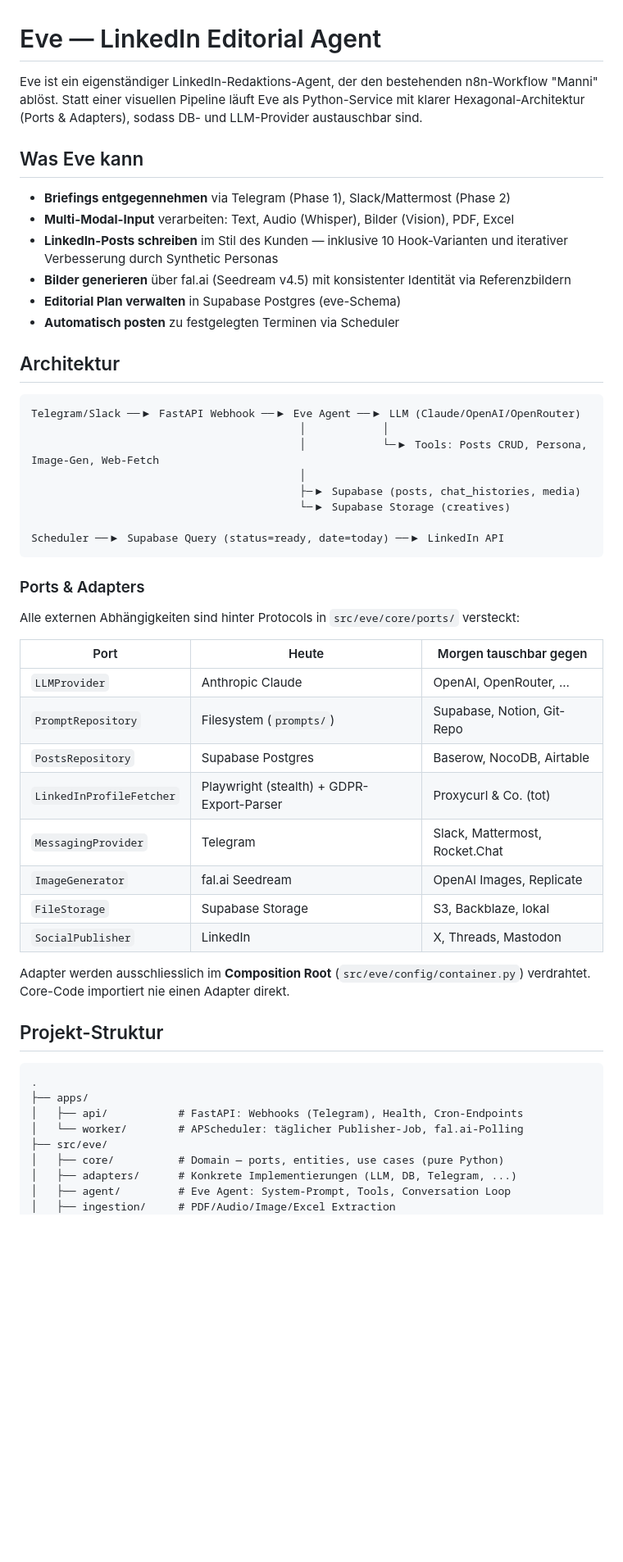
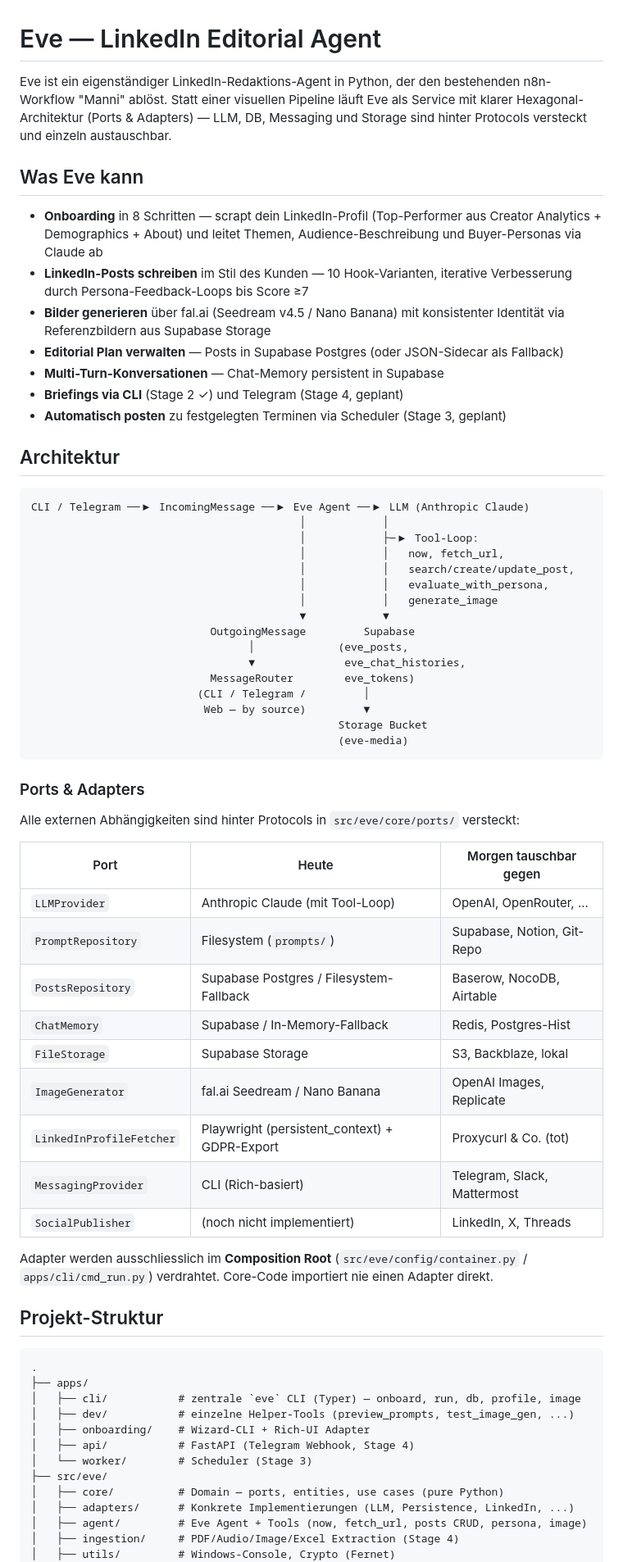
Before and after one commit to bizrockman/LinkedinRedakteur, a Markdown page: README.md, the part around one of its changes. Shown at 82% size. Rendered like a GitHub page; blank space fills up the shorter version.

````diff
--- a/README.md
+++ b/README.md
@@ -1,56 +1,70 @@
 # Eve — LinkedIn Editorial Agent
 
-Eve ist ein eigenständiger LinkedIn-Redaktions-Agent, der den bestehenden n8n-Workflow "Manni" ablöst. Statt einer visuellen Pipeline läuft Eve als Python-Service mit klarer Hexagonal-Architektur (Ports & Adapters), sodass DB- und LLM-Provider austauschbar sind.
+Eve ist ein eigenständiger LinkedIn-Redaktions-Agent in Python, der den bestehenden n8n-Workflow "Manni" ablöst. Statt einer visuellen Pipeline läuft Eve als Service mit klarer Hexagonal-Architektur (Ports & Adapters) — LLM, DB, Messaging und Storage sind hinter Protocols versteckt und einzeln austauschbar.
 
 ## Was Eve kann
 
-- **Briefings entgegennehmen** via Telegram (Phase 1), Slack/Mattermost (Phase 2)
-- **Multi-Modal-Input** verarbeiten: Text, Audio (Whisper), Bilder (Vision), PDF, Excel
-- **LinkedIn-Posts schreiben** im Stil des Kunden — inklusive 10 Hook-Varianten und iterativer Verbesserung durch Synthetic Personas
-- **Bilder generieren** über fal.ai (Seedream v4.5) mit konsistenter Identität via Referenzbildern
-- **Editorial Plan verwalten** in Supabase Postgres (eve-Schema)
-- **Automatisch posten** zu festgelegten Terminen via Scheduler
+- **Onboarding** in 8 Schritten — scrapt dein LinkedIn-Profil (Top-Performer aus Creator Analytics + Demographics + About) und leitet Themen, Audience-Beschreibung und Buyer-Personas via Claude ab
+- **LinkedIn-Posts schreiben** im Stil des Kunden — 10 Hook-Varianten, iterative Verbesserung durch Persona-Feedback-Loops bis Score ≥7
+- **Bilder generieren** über fal.ai (Seedream v4.5 / Nano Banana) mit konsistenter Identität via Referenzbildern aus Supabase Storage
+- **Editorial Plan verwalten** — Posts in Supabase Postgres (oder JSON-Sidecar als Fallback)
+- **Multi-Turn-Konversationen** — Chat-Memory persistent in Supabase
+- **Briefings via CLI** (Stage 2 ✓) und Telegram (Stage 4, geplant)
+- **Automatisch posten** zu festgelegten Terminen via Scheduler (Stage 3, geplant)
 
 ## Architektur
 
 ```
-Telegram/Slack ──▶ FastAPI Webhook ──▶ Eve Agent ──▶ LLM (Claude/OpenAI/OpenRouter)
+CLI / Telegram ──▶ IncomingMessage ──▶ Eve Agent ──▶ LLM (Anthropic Claude)
                                           │            │
-                                          │            └─▶ Tools: Posts CRUD, Persona, Image-Gen, Web-Fetch
-                                          │
-                                          ├─▶ Supabase (posts, chat_histories, media)
-                                          └─▶ Supabase Storage (creatives)
-
-Scheduler ──▶ Supabase Query (status=ready, date=today) ──▶ LinkedIn API
+                                          │            ├─▶ Tool-Loop:
+                                          │            │   now, fetch_url,
+                                          │            │   search/create/update_post,
+                                          │            │   evaluate_with_persona,
+                                          │            │   generate_image
+                                          ▼            ▼
+                            OutgoingMessage         Supabase
+                                  │             (eve_posts,
+                                  ▼              eve_chat_histories,
+                            MessageRouter        eve_tokens)
+                          (CLI / Telegram /         │
+                           Web — by source)         ▼
+                                                Storage Bucket
+                                                (eve-media)
 ```
 
 ### Ports & Adapters
 
 Alle externen Abhängigkeiten sind hinter Protocols in `src/eve/core/ports/` versteckt:
 
-| Port              | Heute             | Morgen tauschbar gegen        |
-|-------------------|-------------------|-------------------------------|
-| `LLMProvider`     | Anthropic Claude  | OpenAI, OpenRouter, ...       |
-| `PromptRepository`| Filesystem (`prompts/`) | Supabase, Notion, Git-Repo |
-| `PostsRepository` | Supabase Postgres | Baserow, NocoDB, Airtable     |
-| `LinkedInProfileFetcher` | Playwright (stealth) + GDPR-Export-Parser | Proxycurl & Co. (tot) |
-| `MessagingProvider` | Telegram        | Slack, Mattermost, Rocket.Chat |
-| `ImageGenerator`  | fal.ai Seedream   | OpenAI Images, Replicate       |
-| `FileStorage`     | Supabase Storage  | S3, Backblaze, lokal           |
-| `SocialPublisher` | LinkedIn          | X, Threads, Mastodon           |
+| Port              | Heute                                         | Morgen tauschbar gegen        |
+|-------------------|-----------------------------------------------|-------------------------------|
+| `LLMProvider`     | Anthropic Claude (mit Tool-Loop)              | OpenAI, OpenRouter, ...       |
+| `PromptRepository`| Filesystem (`prompts/`)                       | Supabase, Notion, Git-Repo    |
+| `PostsRepository` | Supabase Postgres / Filesystem-Fallback       | Baserow, NocoDB, Airtable     |
+| `ChatMemory`      | Supabase / In-Memory-Fallback                 | Redis, Postgres-Hist          |
+| `FileStorage`     | Supabase Storage                              | S3, Backblaze, lokal          |
+| `ImageGenerator`  | fal.ai Seedream / Nano Banana                 | OpenAI Images, Replicate      |
+| `LinkedInProfileFetcher` | Playwright (persistent_context) + GDPR-Export | Proxycurl & Co. (tot)  |
+| `MessagingProvider` | CLI (Rich-basiert)                          | Telegram, Slack, Mattermost   |
+| `SocialPublisher` | (noch nicht implementiert)                    | LinkedIn, X, Threads          |
 
-Adapter werden ausschliesslich im **Composition Root** (`src/eve/config/container.py`) verdrahtet. Core-Code importiert nie einen Adapter direkt.
+Adapter werden ausschliesslich im **Composition Root** (`src/eve/config/container.py` / `apps/cli/cmd_run.py`) verdrahtet. Core-Code importiert nie einen Adapter direkt.
 
 ## Projekt-Struktur
 
 ```
 .
 ├── apps/
-│   ├── api/           # FastAPI: Webhooks (Telegram), Health, Cron-Endpoints
-│   └── worker/        # APScheduler: täglicher Publisher-Job, fal.ai-Polling
+│   ├── cli/           # zentrale `eve` CLI (Typer) — onboard, run, db, profile, image
+│   ├── dev/           # einzelne Helper-Tools (preview_prompts, test_image_gen, ...)
+│   ├── onboarding/    # Wizard-CLI + Rich-UI Adapter
+│   ├── api/           # FastAPI (Telegram Webhook, Stage 4)
+│   └── worker/        # Scheduler (Stage 3)
 ├── src/eve/
 │   ├── core/          # Domain — ports, entities, use cases (pure Python)
-│   ├── adapters/      # Konkrete Implementierungen (LLM, DB, Telegram, ...)
-│   ├── agent/         # Eve Agent: System-Prompt, Tools, Conversation Loop
-│   ├── ingestion/     # PDF/Audio/Image/Excel Extraction
+│   ├── adapters/      # Konkrete Implementierungen (LLM, Persistence, LinkedIn, ...)
+│   ├── agent/         # Eve Agent + Tools (now, fetch_url, posts CRUD, persona, image)
+│   ├── ingestion/     # PDF/Audio/Image/Excel Extraction (Stage 4)
+│   ├── utils/         # Windows-Console, Crypto (Fernet)
 │   └── config/        # Settings + DI-Container
````
Also changed, not shown: other parts of README.md (+110 -71 lines).
